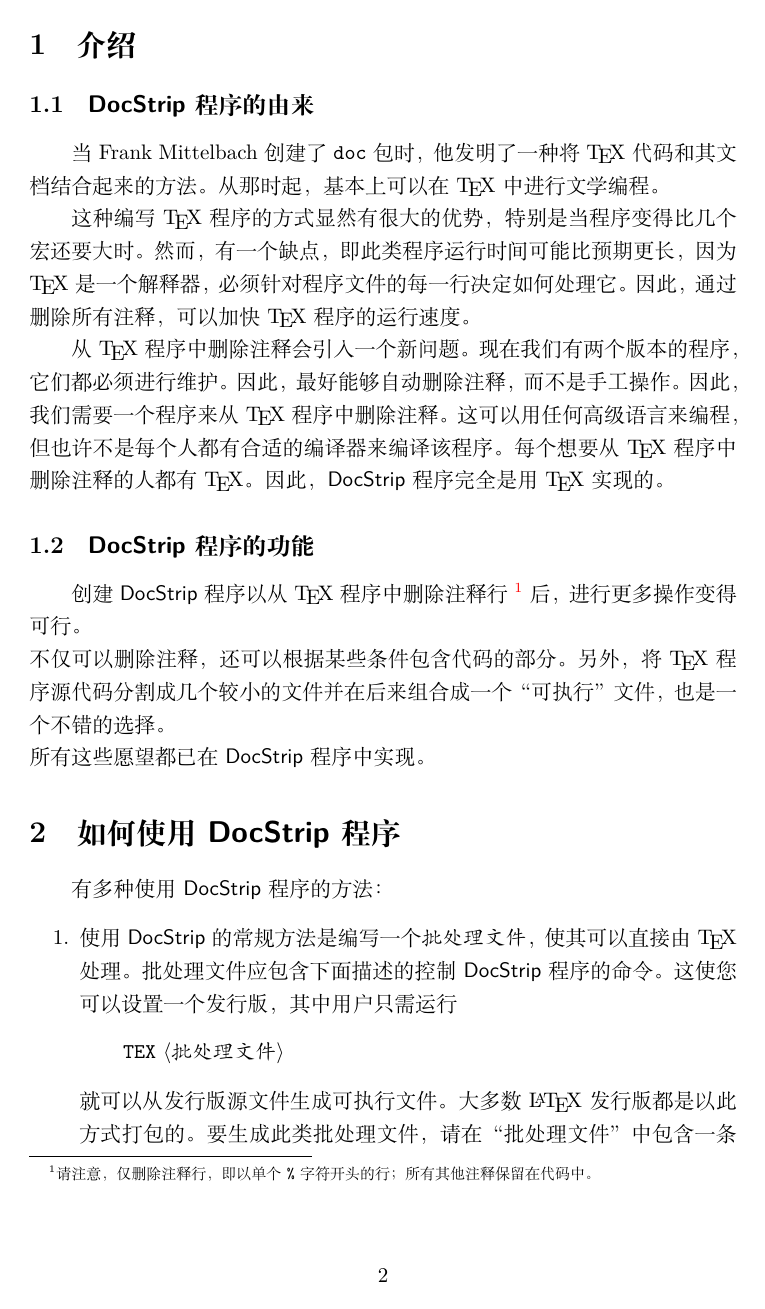
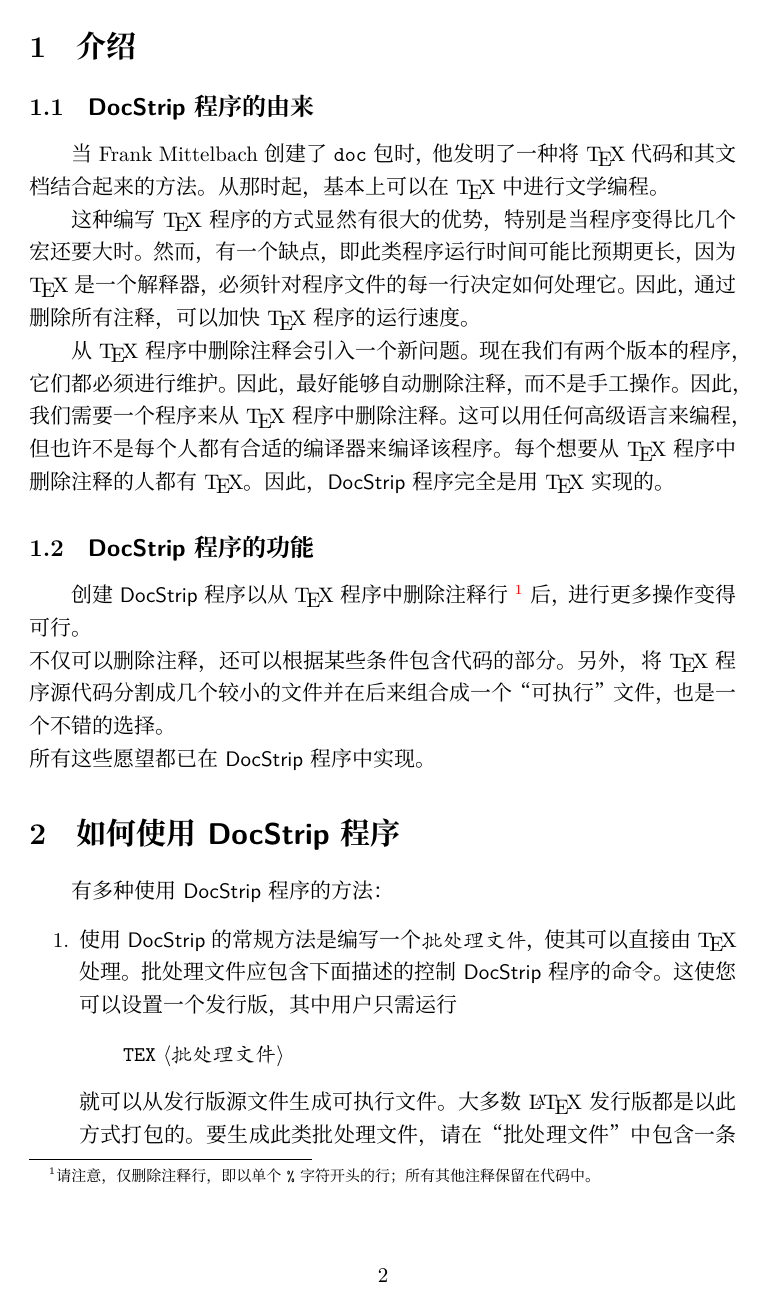
Before and after one commit to rockyzhz/latexdoc-chinese-translation, a LaTeX document (docstrip-zh-cn/docstrip-zh-cn.tex): page 2 of 14. The pictures show the PDF file docstrip-zh-cn/docstrip-zh-cn.pdf that the author committed with the source.

Commit message:
字体更换为思源字体

```diff
--- a/docstrip-zh-cn/docstrip-zh-cn.tex
+++ b/docstrip-zh-cn/docstrip-zh-cn.tex
@@ -35,9 +35,9 @@
 %% All rights are reserved.
 %%
 \documentclass{ltxdoc}
-\usepackage[fontset=fandol]{ctex}
-% \EnableCrossrefs
-\DisableCrossrefs
+\usepackage[fontset=source]{ctex}
+\EnableCrossrefs
+% \DisableCrossrefs
 % use \DisableCrossrefs if the
 % index is ready
 \RecordChanges
```
Also changed, not shown: docstrip-zh-cn/docstrip-zh-cn.pdf.
